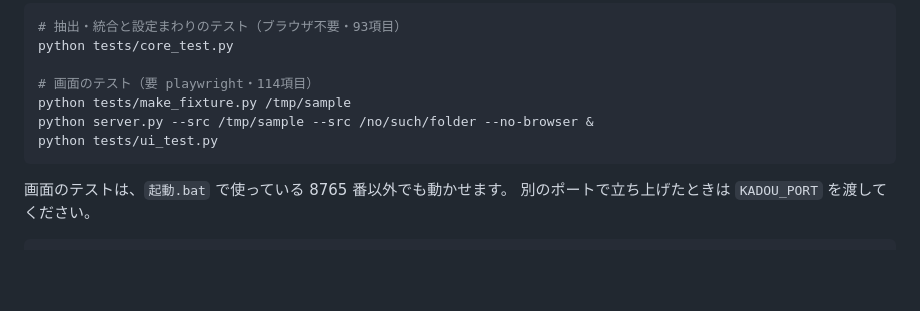
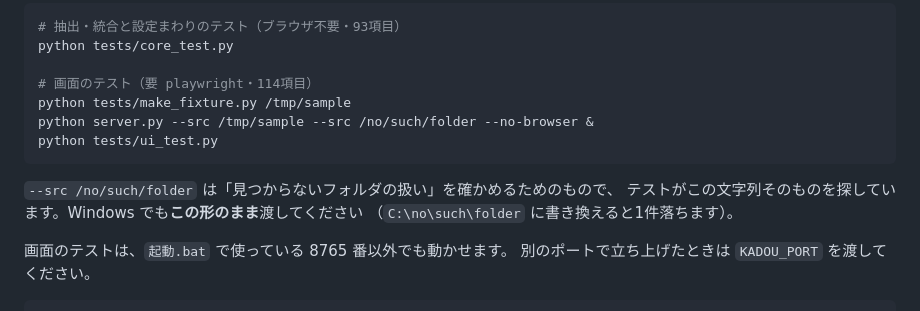
Before and after one commit to komuazu/test, a Markdown page: kadou-web/README.md, the part around the change. GitHub-like rendering; blank space fills up the shorter version.

````diff
--- a/kadou-web/README.md
+++ b/kadou-web/README.md
@@ -473,6 +473,10 @@ python server.py --src /tmp/sample --src /no/such/folder --no-browser &
 python tests/ui_test.py
 ```
 
+`--src /no/such/folder` は「見つからないフォルダの扱い」を確かめるためのもので、
+テストがこの文字列そのものを探しています。Windows でも**この形のまま**渡してください
+（`C:\no\such\folder` に書き換えると1件落ちます）。
+
 画面のテストは、`起動.bat` で使っている 8765 番以外でも動かせます。
 別のポートで立ち上げたときは `KADOU_PORT` を渡してください。
 
````
Also changed, not shown: CLAUDE.md (+9 -2 lines).
